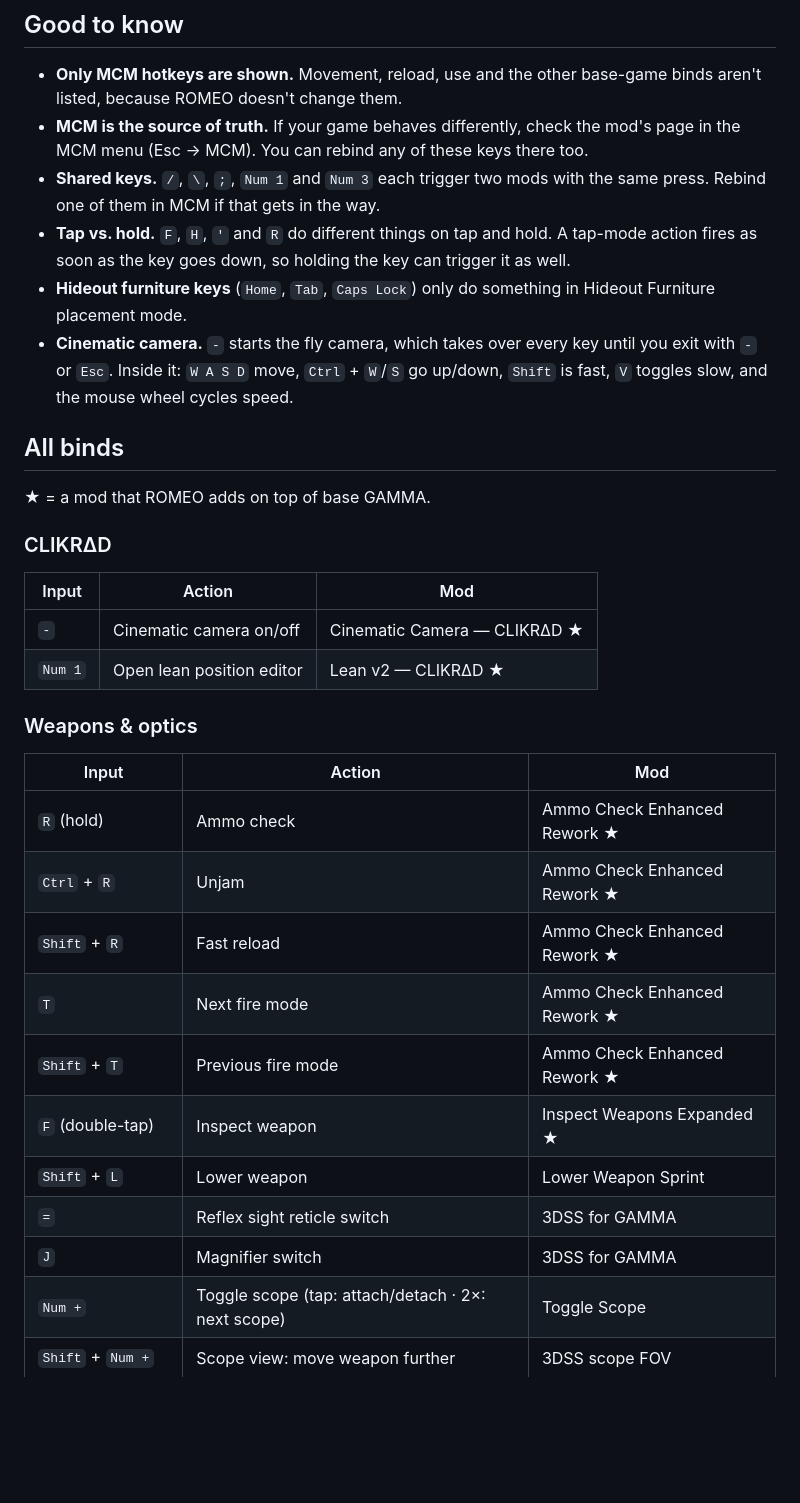
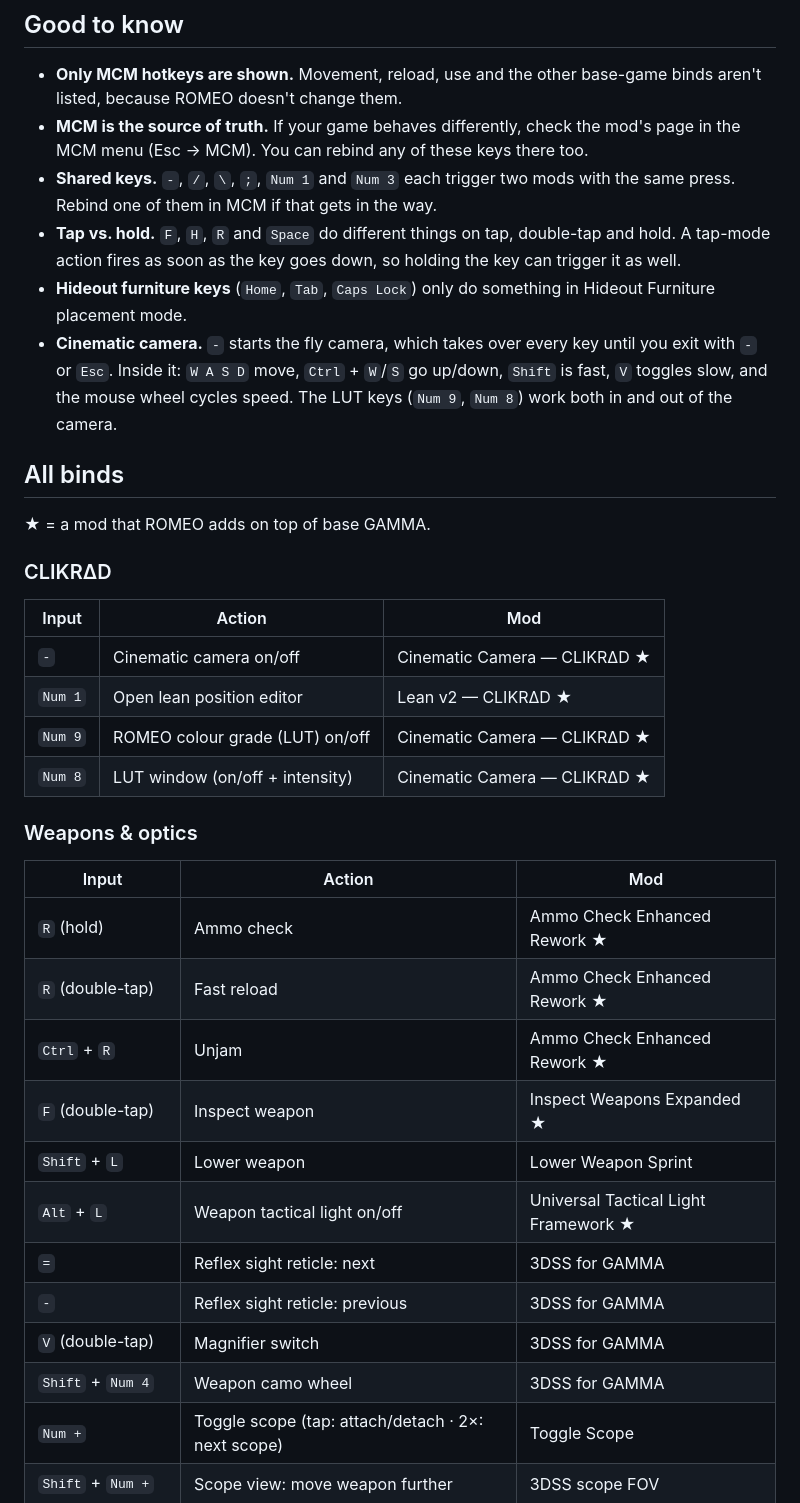
Before and after one commit to bluded/romeo-keybinds, a Markdown page: README.md, the part around the change printed below. Drawn GitHub-style; blank space fills up the shorter version.

```diff
--- a/README.md
+++ b/README.md
@@ -28,10 +28,10 @@ It works in any modern browser, including on phones.
 
 - **Only MCM hotkeys are shown.** Movement, reload, use and the other base-game binds aren't listed, because ROMEO doesn't change them.
 - **MCM is the source of truth.** If your game behaves differently, check the mod's page in the MCM menu (Esc → MCM). You can rebind any of these keys there too.
-- **Shared keys.** `/`, `\`, `;`, `Num 1` and `Num 3` each trigger two mods with the same press. Rebind one of them in MCM if that gets in the way.
-- **Tap vs. hold.** `F`, `H`, `'` and `R` do different things on tap and hold. A tap-mode action fires as soon as the key goes down, so holding the key can trigger it as well.
+- **Shared keys.** `-`, `/`, `\`, `;`, `Num 1` and `Num 3` each trigger two mods with the same press. Rebind one of them in MCM if that gets in the way.
+- **Tap vs. hold.** `F`, `H`, `R` and `Space` do different things on tap, double-tap and hold. A tap-mode action fires as soon as the key goes down, so holding the key can trigger it as well.
 - **Hideout furniture keys** (`Home`, `Tab`, `Caps Lock`) only do something in Hideout Furniture placement mode.
-- **Cinematic camera.** `-` starts the fly camera, which takes over every key until you exit with `-` or `Esc`. Inside it: `W A S D` move, `Ctrl` + `W`/`S` go up/down, `Shift` is fast, `V` toggles slow, and the mouse wheel cycles speed.
+- **Cinematic camera.** `-` starts the fly camera, which takes over every key until you exit with `-` or `Esc`. Inside it: `W A S D` move, `Ctrl` + `W`/`S` go up/down, `Shift` is fast, `V` toggles slow, and the mouse wheel cycles speed. The LUT keys (`Num 9`, `Num 8`) work both in and out of the camera.
 
 ## All binds
 
@@ -43,20 +43,23 @@ It works in any modern browser, including on phones.
 |---|---|---|
 | `-` | Cinematic camera on/off | Cinematic Camera — CLIKRΔD ★ |
 | `Num 1` | Open lean position editor | Lean v2 — CLIKRΔD ★ |
+| `Num 9` | ROMEO colour grade (LUT) on/off | Cinematic Camera — CLIKRΔD ★ |
+| `Num 8` | LUT window (on/off + intensity) | Cinematic Camera — CLIKRΔD ★ |
 
 ### Weapons & optics
 
 | Input | Action | Mod |
 |---|---|---|
 | `R` (hold) | Ammo check | Ammo Check Enhanced Rework ★ |
+| `R` (double-tap) | Fast reload | Ammo Check Enhanced Rework ★ |
 | `Ctrl` + `R` | Unjam | Ammo Check Enhanced Rework ★ |
-| `Shift` + `R` | Fast reload | Ammo Check Enhanced Rework ★ |
-| `T` | Next fire mode | Ammo Check Enhanced Rework ★ |
-| `Shift` + `T` | Previous fire mode | Ammo Check Enhanced Rework ★ |
 | `F` (double-tap) | Inspect weapon | Inspect Weapons Expanded ★ |
 | `Shift` + `L` | Lower weapon | Lower Weapon Sprint |
-| `=` | Reflex sight reticle switch | 3DSS for GAMMA |
-| `J` | Magnifier switch | 3DSS for GAMMA |
+| `Alt` + `L` | Weapon tactical light on/off | Universal Tactical Light Framework ★ |
+| `=` | Reflex sight reticle: next | 3DSS for GAMMA |
+| `-` | Reflex sight reticle: previous | 3DSS for GAMMA |
+| `V` (double-tap) | Magnifier switch | 3DSS for GAMMA |
+| `Shift` + `Num 4` | Weapon camo wheel | 3DSS for GAMMA |
 | `Num +` | Toggle scope (tap: attach/detach · 2×: next scope) | Toggle Scope |
 | `Shift` + `Num +` | Scope view: move weapon further | 3DSS scope FOV |
 | `Shift` + `Num -` | Scope view: move weapon closer | 3DSS scope FOV |
```
Also changed, not shown: other parts of README.md (+3 -3 lines), preview.png, romeo-keybinds-full-list.png, romeo-keybinds-keyboard.png, 2 other files.
